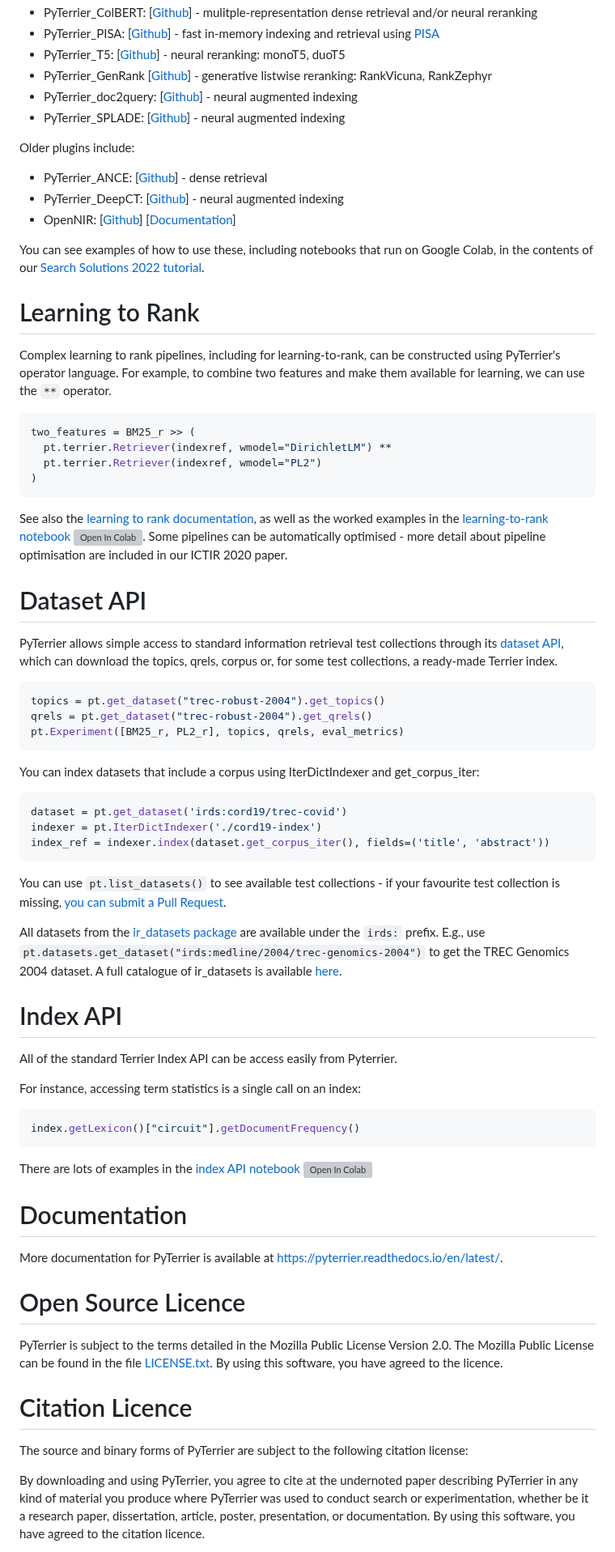
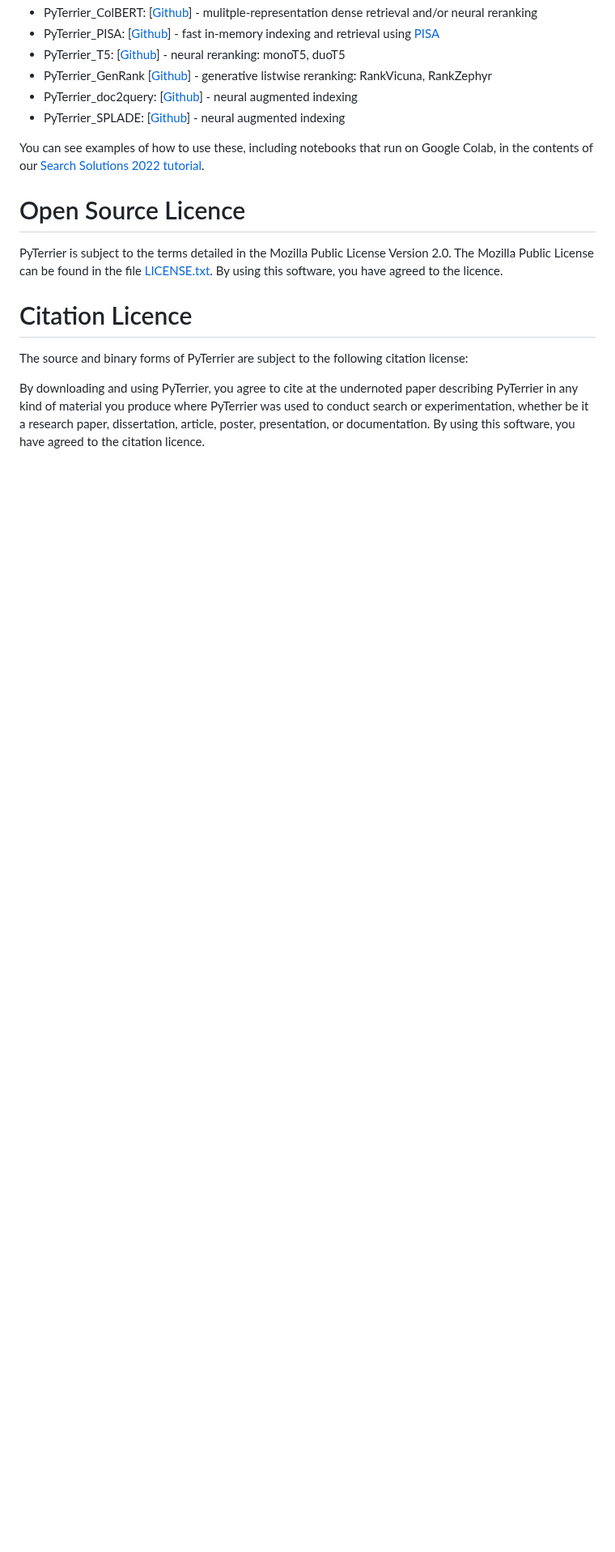
Before and after one commit to terrier-org/pyterrier, a Markdown page: README.md, the part around one of its changes. Shown at 81% size. Drawn GitHub-style; blank space fills up the shorter version; grey boxes are pictures that could not be loaded.

````diff
--- a/README.md
+++ b/README.md
@@ -68,63 +68,7 @@ PyTerrier has additional plugins for BERT (through OpenNIR), T5, ColBERT, doc2qu
  - PyTerrier_doc2query: [[Github](https://github.com/terrierteam/pyterrier_doc2query)] - neural augmented indexing
  - PyTerrier_SPLADE: [[Github](https://github.com/cmacdonald/pyt_splade)] - neural augmented indexing
 
-Older plugins include:
- - PyTerrier_ANCE: [[Github](https://github.com/terrierteam/pyterrier_ance)] - dense retrieval
- - PyTerrier_DeepCT: [[Github](https://github.com/terrierteam/pyterrier_deepct)] - neural augmented indexing
- - OpenNIR: [[Github](https://github.com/Georgetown-IR-Lab/OpenNIR)] [[Documentation](https://opennir.net/)]
-
 You can see examples of how to use these, including notebooks that run on Google Colab, in the contents of our [Search Solutions 2022 tutorial](https://github.com/terrier-org/searchsolutions2022-tutorial).
-
-# Learning to Rank
-
-Complex learning to rank pipelines, including for learning-to-rank, can be constructed using PyTerrier's operator language. For example, to combine two features and make them available for learning, we can use the `**` operator.
-```python
-two_features = BM25_r >> (
-  pt.terrier.Retriever(indexref, wmodel="DirichletLM") **
-  pt.terrier.Retriever(indexref, wmodel="PL2")
-)
-```
-
-See also the [learning to rank documentation](https://pyterrier.readthedocs.io/en/latest/ltr.html), as well as the worked examples in the [learning-to-rank notebook](examples/notebooks/ltr.ipynb) [![Open In Colab](https://colab.research.google.com/assets/colab-badge.svg)](https://colab.research.google.com/github/terrier-org/pyterrier/blob/master/examples/notebooks/ltr.ipynb). Some pipelines can be automatically optimised - more detail about pipeline optimisation are included in our ICTIR 2020 paper.
-
-# Dataset API
-
-PyTerrier allows simple access to standard information retrieval test collections through its [dataset API](https://pyterrier.readthedocs.io/en/latest/datasets.html), which can download the topics, qrels, corpus or, for some test collections, a ready-made Terrier index.
-
-```python
-topics = pt.get_dataset("trec-robust-2004").get_topics()
-qrels = pt.get_dataset("trec-robust-2004").get_qrels()
-pt.Experiment([BM25_r, PL2_r], topics, qrels, eval_metrics)
-```
-
-You can index datasets that include a corpus using IterDictIndexer and get_corpus_iter:
-
-```python
-dataset = pt.get_dataset('irds:cord19/trec-covid')
-indexer = pt.IterDictIndexer('./cord19-index')
-index_ref = indexer.index(dataset.get_corpus_iter(), fields=('title', 'abstract'))
-```
-
-You can use `pt.list_datasets()` to see available test collections - if your favourite test collection is missing, [you can submit a Pull Request](https://github.com/terrier-org/pyterrier/pulls).
-
-All datasets from the [ir_datasets package](https://github.com/allenai/ir_datasets) are available
-under the `irds:` prefix. E.g., use `pt.datasets.get_dataset("irds:medline/2004/trec-genomics-2004")`
-to get the TREC Genomics 2004 dataset. A full catalogue of ir_datasets is available [here](https://ir-datasets.com/all.html).
-
-# Index API
-
-All of the standard Terrier Index API can be access easily from Pyterrier.
-
-For instance, accessing term statistics is a single call on an index:
-```python
-index.getLexicon()["circuit"].getDocumentFrequency()
-```
-
-There are lots of examples in the [index API notebook](examples/notebooks/index_api.ipynb) [![Open In Colab](https://colab.research.google.com/assets/colab-badge.svg)](https://colab.research.google.com/github/terrier-org/pyterrier/blob/master/examples/notebooks/index_api.ipynb)
-
-# Documentation
-
-More documentation for PyTerrier is available at https://pyterrier.readthedocs.io/en/latest/.
 
 # Open Source Licence
 
````
Also changed, not shown: other parts of README.md (+44 -44 lines), image.png (added).
